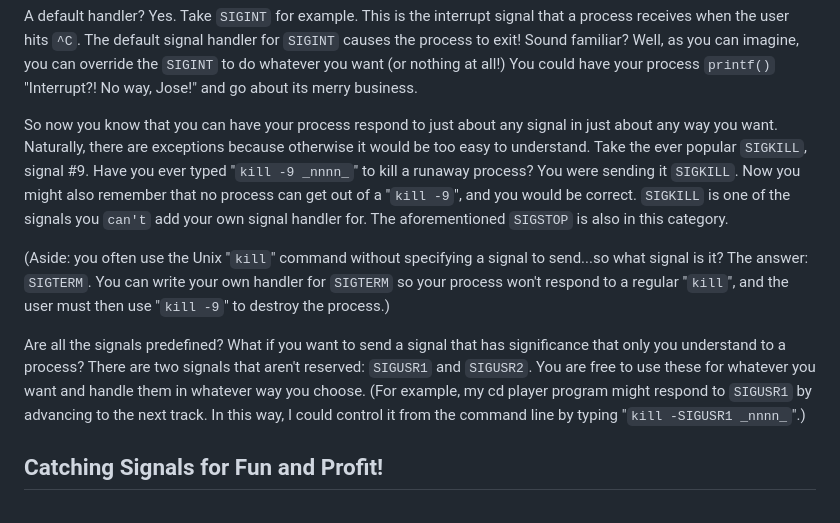
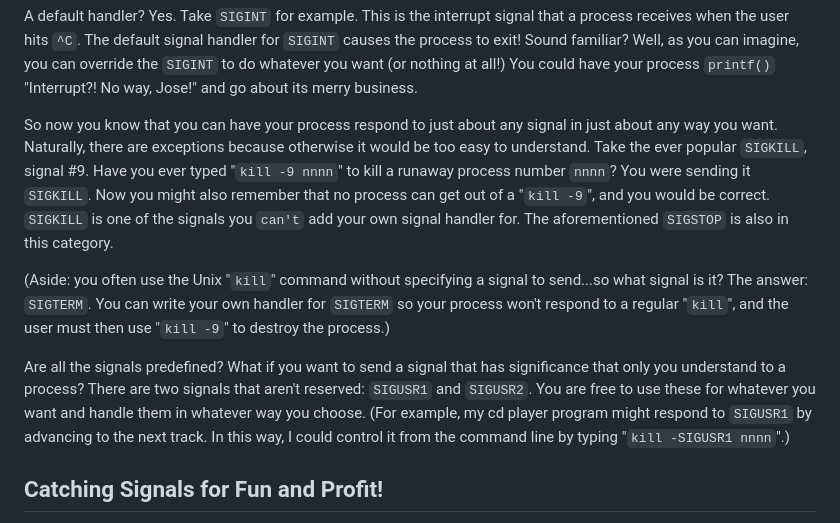
Before and after one commit to beejjorgensen/bgipc, a Markdown page: src/bgipc_part_0300_signals.md, the part around the change. Drawn GitHub-style.

Commit message:
add more clarity on process numbers

```diff
--- a/src/bgipc_part_0300_signals.md
+++ b/src/bgipc_part_0300_signals.md
@@ -34,12 +34,12 @@ you want (or nothing at all!)  You could have your process `printf()`
 So now you know that you can have your process respond to just about any
 signal in just about any way you want. Naturally, there are exceptions
 because otherwise it would be too easy to understand. Take the ever
-popular `SIGKILL`, signal #9. Have you ever typed "`kill -9 _nnnn_`" to
-kill a runaway process? You were sending it `SIGKILL`. Now you might
-also remember that no process can get out of a "`kill -9`", and you
-would be correct. `SIGKILL` is one of the signals you `can't` add your
-own signal handler for. The aforementioned `SIGSTOP` is also in this
-category.
+popular `SIGKILL`, signal #9. Have you ever typed "`kill -9 nnnn`" to
+kill a runaway process number `nnnn`? You were sending it `SIGKILL`. Now
+you might also remember that no process can get out of a "`kill -9`",
+and you would be correct. `SIGKILL` is one of the signals you `can't`
+add your own signal handler for. The aforementioned `SIGSTOP` is also in
+this category.
 
 (Aside: you often use the Unix "`kill`" command without specifying a
 signal to send...so what signal is it? The answer: `SIGTERM`. You can
@@ -53,7 +53,7 @@ signals that aren't reserved: `SIGUSR1` and `SIGUSR2`. You are free to
 use these for whatever you want and handle them in whatever way you
 choose. (For example, my cd player program might respond to `SIGUSR1` by
 advancing to the next track. In this way, I could control it from the
-command line by typing "`kill -SIGUSR1 _nnnn_`".)
+command line by typing "`kill -SIGUSR1 nnnn`".)
 
 ## Catching Signals for Fun and Profit!
 
```
